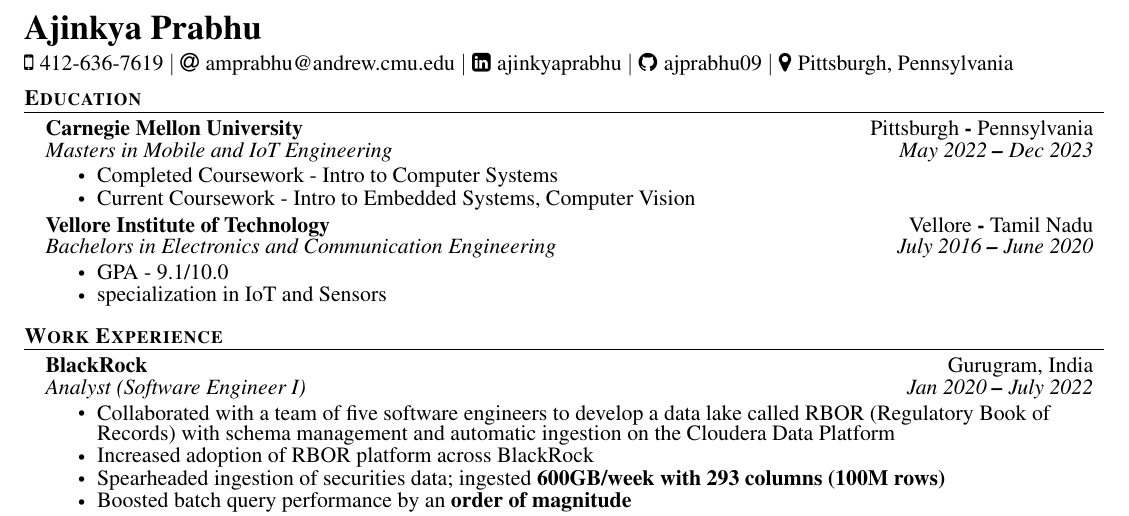
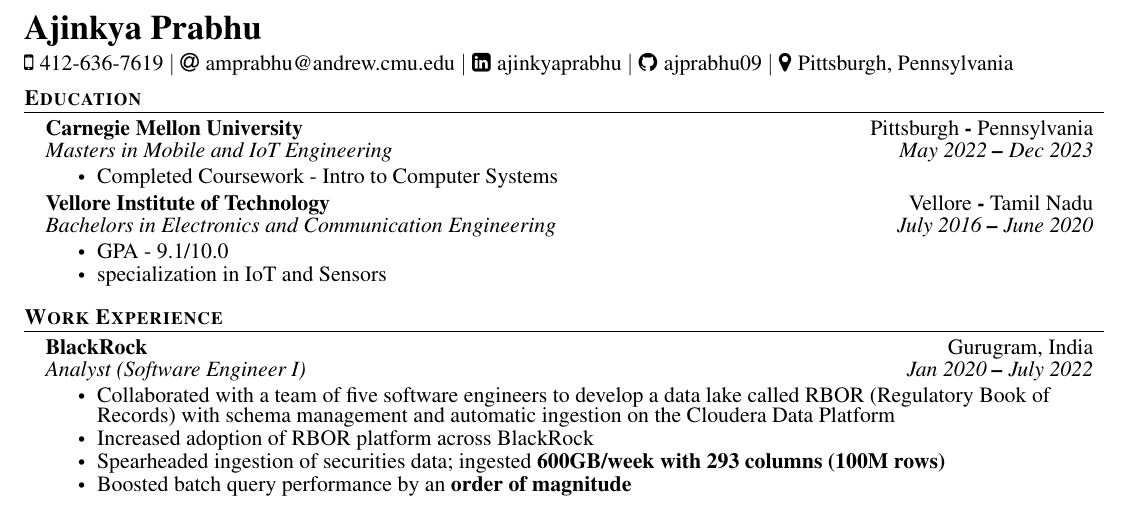
Before and after one commit to ajprabhu09/resume, a LaTeX document (main.tex): part of the page, cut so that both start at the same text. Compiled offline with pdfLaTeX.

Commit message:
remove current coursework section for now

```diff
--- a/main.tex
+++ b/main.tex
@@ -181,7 +181,6 @@
       {Masters in Mobile and IoT Engineering}{May 2022 \textbf{--} Dec 2023}
         \resumeItemListStart
             \resumeItem{Completed Coursework - Intro to Computer Systems}
-            \resumeItem{Current Coursework - Intro to Embedded Systems, Computer Vision}
         \resumeItemListEnd
 
     \resumeSubheading
```
Also changed, not shown: main.pdf.
